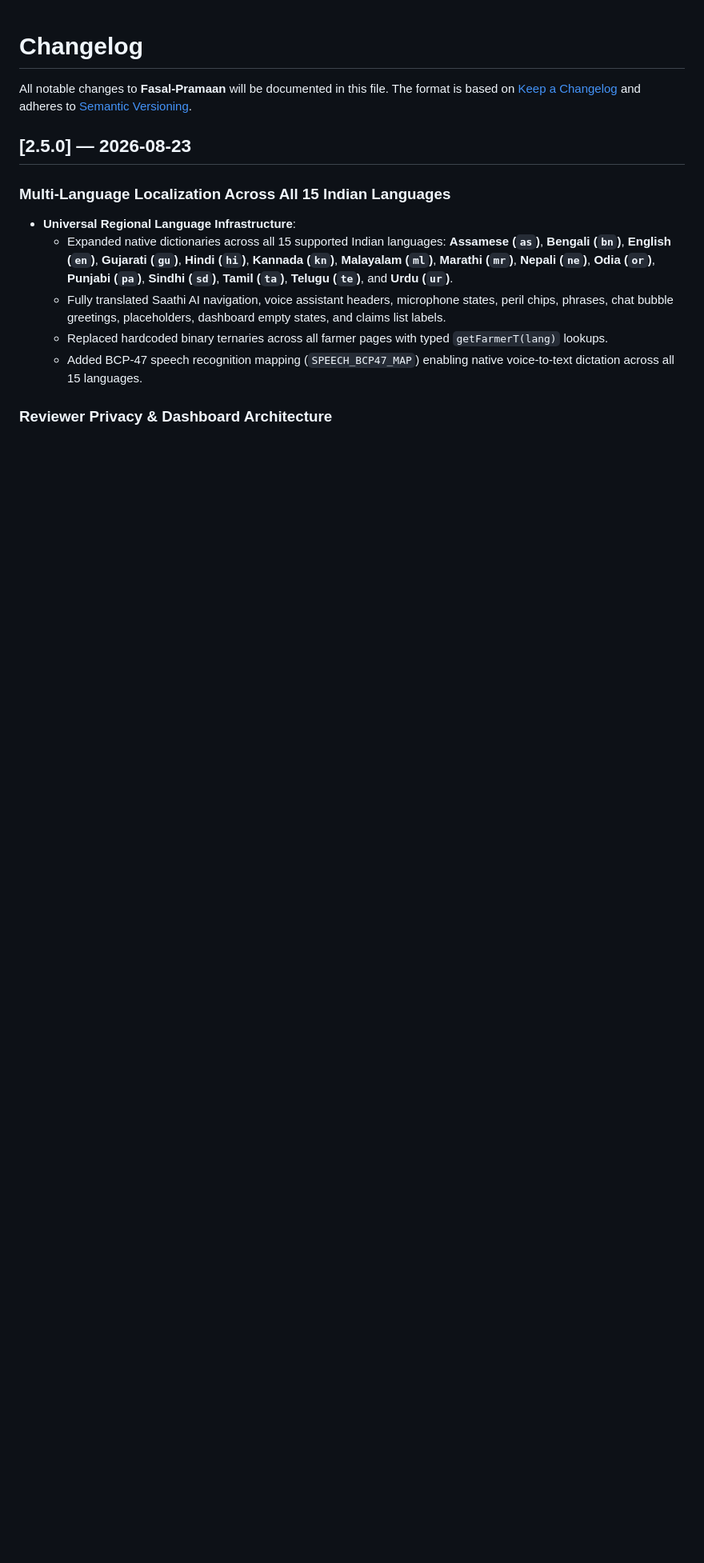
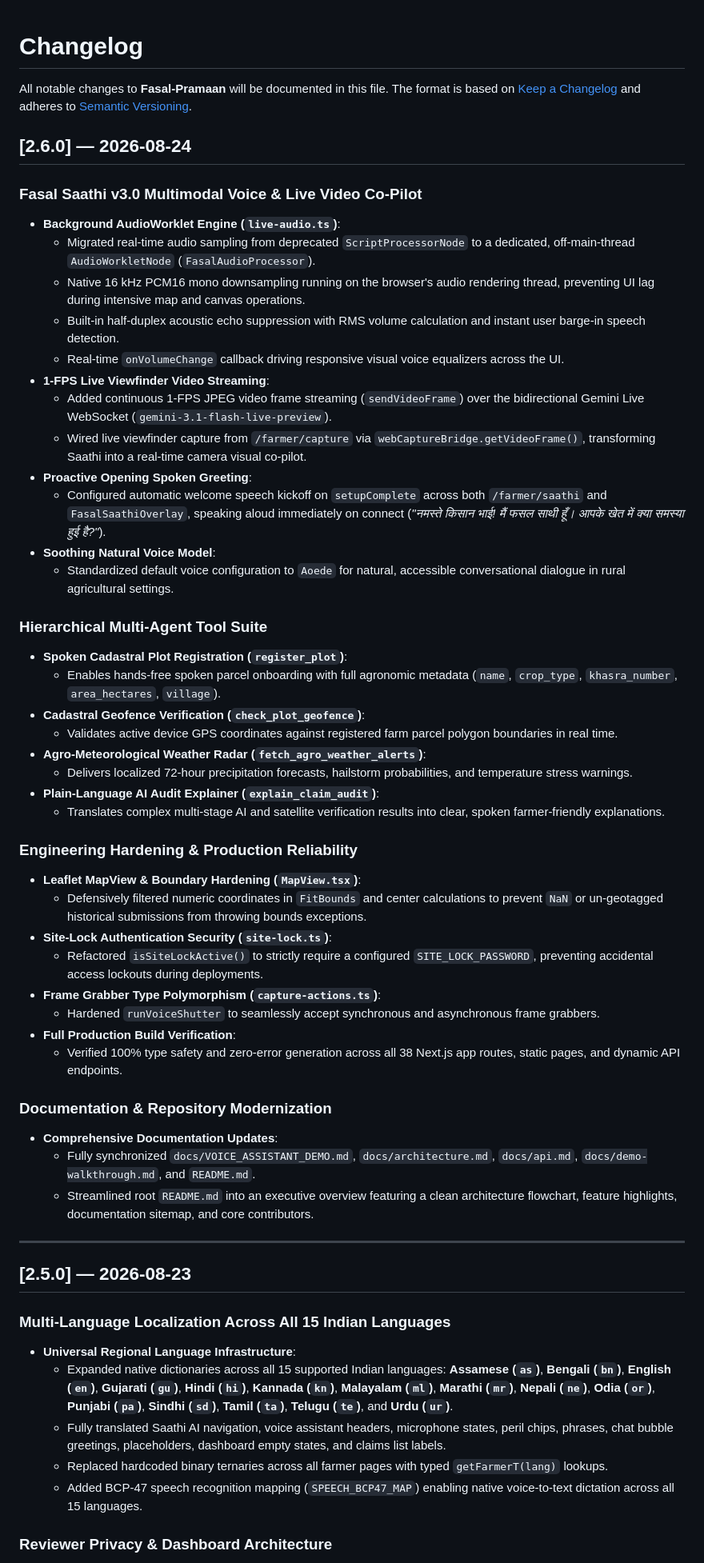
Before and after one commit to dhrrishitvdeka/Fasal-Pramaan, a Markdown page: CHANGELOG.md, the part around the change. Shown at 80% size. Drawn GitHub-style; blank space fills up the shorter version.

Commit message:
docs(changelog): document v2.6.0 multimodal Saathi architecture, AudioWorklet, live video streaming, and agentic tools

```diff
--- a/CHANGELOG.md
+++ b/CHANGELOG.md
@@ -1,6 +1,49 @@
 # Changelog
 
 All notable changes to **Fasal-Pramaan** will be documented in this file. The format is based on [Keep a Changelog](https://keepachangelog.com/en/1.1.0/) and adheres to [Semantic Versioning](https://semver.org/spec/v2.0.0.html).
+
+## [2.6.0] — 2026-08-24
+
+### Fasal Saathi v3.0 Multimodal Voice & Live Video Co-Pilot
+- **Background AudioWorklet Engine (`live-audio.ts`)**:
+  - Migrated real-time audio sampling from deprecated `ScriptProcessorNode` to a dedicated, off-main-thread `AudioWorkletNode` (`FasalAudioProcessor`).
+  - Native 16 kHz PCM16 mono downsampling running on the browser's audio rendering thread, preventing UI lag during intensive map and canvas operations.
+  - Built-in half-duplex acoustic echo suppression with RMS volume calculation and instant user barge-in speech detection.
+  - Real-time `onVolumeChange` callback driving responsive visual voice equalizers across the UI.
+- **1-FPS Live Viewfinder Video Streaming**:
+  - Added continuous 1-FPS JPEG video frame streaming (`sendVideoFrame`) over the bidirectional Gemini Live WebSocket (`gemini-3.1-flash-live-preview`).
+  - Wired live viewfinder capture from `/farmer/capture` via `webCaptureBridge.getVideoFrame()`, transforming Saathi into a real-time camera visual co-pilot.
+- **Proactive Opening Spoken Greeting**:
+  - Configured automatic welcome speech kickoff on `setupComplete` across both `/farmer/saathi` and `FasalSaathiOverlay`, speaking aloud immediately on connect (*"नमस्ते किसान भाई! मैं फसल साथी हूँ। आपके खेत में क्या समस्या हुई है?"*).
+- **Soothing Natural Voice Model**:
+  - Standardized default voice configuration to `Aoede` for natural, accessible conversational dialogue in rural agricultural settings.
+
+### Hierarchical Multi-Agent Tool Suite
+- **Spoken Cadastral Plot Registration (`register_plot`)**:
+  - Enables hands-free spoken parcel onboarding with full agronomic metadata (`name`, `crop_type`, `khasra_number`, `area_hectares`, `village`).
+- **Cadastral Geofence Verification (`check_plot_geofence`)**:
+  - Validates active device GPS coordinates against registered farm parcel polygon boundaries in real time.
+- **Agro-Meteorological Weather Radar (`fetch_agro_weather_alerts`)**:
+  - Delivers localized 72-hour precipitation forecasts, hailstorm probabilities, and temperature stress warnings.
+- **Plain-Language AI Audit Explainer (`explain_claim_audit`)**:
+  - Translates complex multi-stage AI and satellite verification results into clear, spoken farmer-friendly explanations.
+
+### Engineering Hardening & Production Reliability
+- **Leaflet MapView & Boundary Hardening (`MapView.tsx`)**:
+  - Defensively filtered numeric coordinates in `FitBounds` and center calculations to prevent `NaN` or un-geotagged historical submissions from throwing bounds exceptions.
+- **Site-Lock Authentication Security (`site-lock.ts`)**:
+  - Refactored `isSiteLockActive()` to strictly require a configured `SITE_LOCK_PASSWORD`, preventing accidental access lockouts during deployments.
+- **Frame Grabber Type Polymorphism (`capture-actions.ts`)**:
+  - Hardened `runVoiceShutter` to seamlessly accept synchronous and asynchronous frame grabbers.
+- **Full Production Build Verification**:
+  - Verified 100% type safety and zero-error generation across all 38 Next.js app routes, static pages, and dynamic API endpoints.
+
+### Documentation & Repository Modernization
+- **Comprehensive Documentation Updates**:
+  - Fully synchronized `docs/VOICE_ASSISTANT_DEMO.md`, `docs/architecture.md`, `docs/api.md`, `docs/demo-walkthrough.md`, and `README.md`.
+  - Streamlined root `README.md` into an executive overview featuring a clean architecture flowchart, feature highlights, documentation sitemap, and core contributors.
+
+---
 
 ## [2.5.0] — 2026-08-23
 
```
